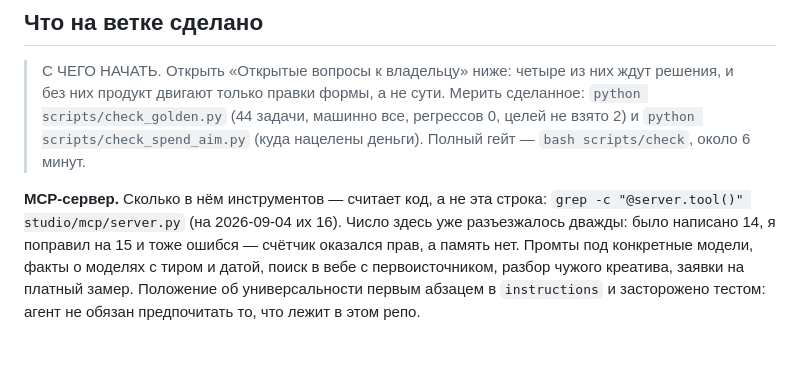
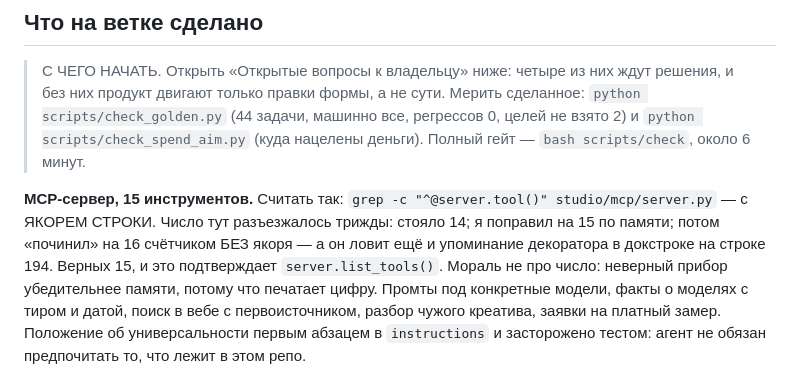
Before and after one commit to greenflac/lipsync-templates, a Markdown page: HANDOFF_claude-multiagent-prompt-engineer-orchestrator-7yamj4.md, the part around the change. GitHub-like rendering; blank space fills up the shorter version.

```diff
--- a/HANDOFF_claude-multiagent-prompt-engineer-orchestrator-7yamj4.md
+++ b/HANDOFF_claude-multiagent-prompt-engineer-orchestrator-7yamj4.md
@@ -47,10 +47,12 @@ python scripts/check_measured.py --find валидатор
 > регрессов 0, целей не взято 2) и `python scripts/check_spend_aim.py` (куда
 > нацелены деньги). Полный гейт — `bash scripts/check`, около 6 минут.
 
-**MCP-сервер.** Сколько в нём инструментов — считает код, а не эта строка:
-`grep -c "@server.tool()" studio/mcp/server.py` (на 2026-09-04 их 16). Число
-здесь уже разъезжалось дважды: было написано 14, я поправил на 15 и тоже
-ошибся — счётчик оказался прав, а память нет. Промты под конкретные модели, факты о моделях
+**MCP-сервер, 15 инструментов.** Считать так:
+`grep -c "^@server.tool()" studio/mcp/server.py` — с ЯКОРЕМ СТРОКИ. Число тут
+разъезжалось трижды: стояло 14; я поправил на 15 по памяти; потом «починил» на
+16 счётчиком БЕЗ якоря — а он ловит ещё и упоминание декоратора в докстроке на
+строке 194. Верных 15, и это подтверждает `server.list_tools()`. Мораль не про
+число: неверный прибор убедительнее памяти, потому что печатает цифру. Промты под конкретные модели, факты о моделях
 с тиром и датой, поиск в вебе с первоисточником, разбор чужого креатива, заявки
 на платный замер. Положение об универсальности первым абзацем в `instructions`
 и засторожено тестом: агент не обязан предпочитать то, что лежит в этом репо.
```
Also changed, not shown: docs/RELEASE_BLUEPRINT.md (added, +214 -0 lines).
